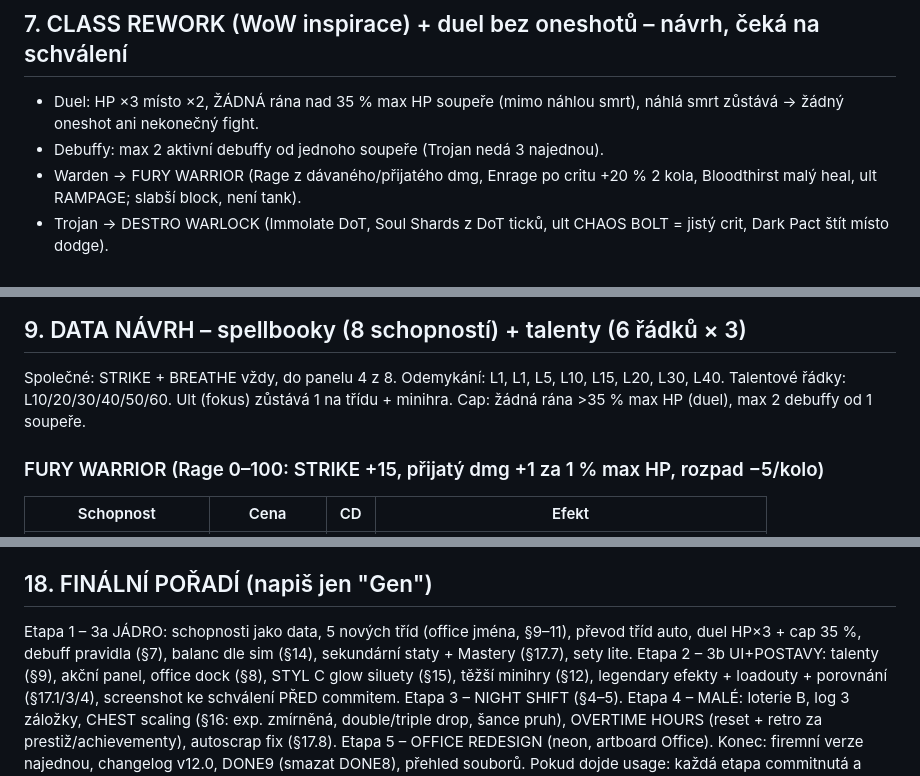
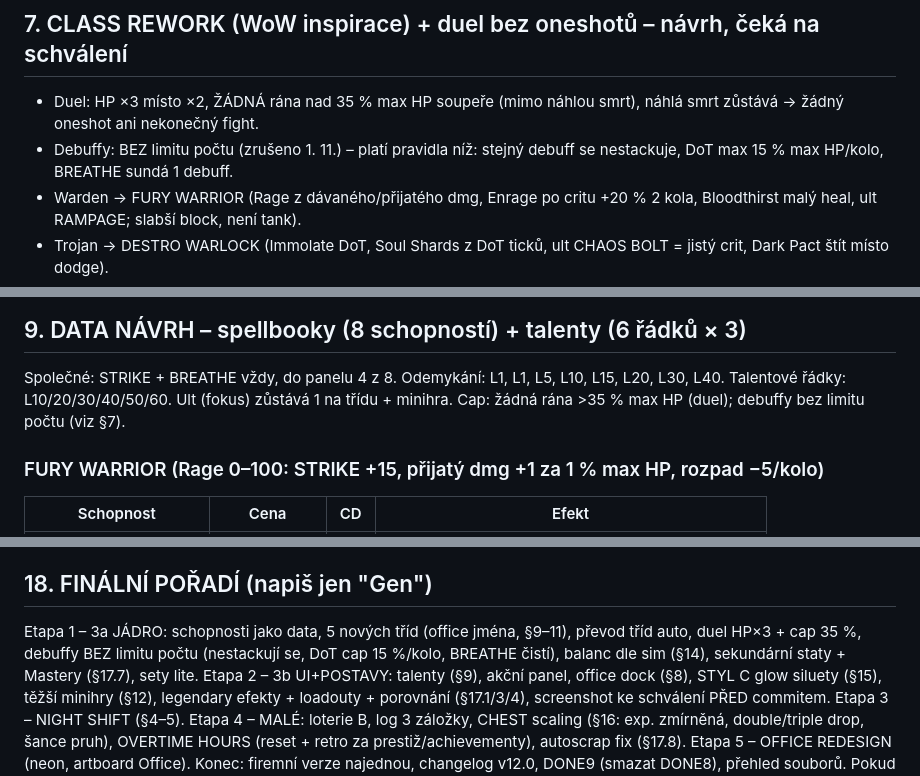
Before and after one commit to Stenfordd/Idle-Ticket-Royal, a Markdown page: plan/PLAN_v12.md, 3 parts joined by grey strips. Rendered like a GitHub page.

Commit message:
Plan v12: debuff limit removed
Co-Authored-By: Claude Opus 5.5 <noreply@anthropic.com>
Claude-Session: https://claude.ai/code/session_01Gti7aravNM9HTdY9QD8HMm

```diff
--- a/plan/PLAN_v12.md
+++ b/plan/PLAN_v12.md
@@ -49,7 +49,7 @@ Kamarád: tmavá břidlice + zlatá + patkové písmo + fantasy ilustrace. My ud
 
 ## 7. CLASS REWORK (WoW inspirace) + duel bez oneshotů – návrh, čeká na schválení
 - Duel: HP ×3 místo ×2, ŽÁDNÁ rána nad 35 % max HP soupeře (mimo náhlou smrt), náhlá smrt zůstává -> žádný oneshot ani nekonečný fight.
-- Debuffy: max 2 aktivní debuffy od jednoho soupeře (Trojan nedá 3 najednou).
+- Debuffy: BEZ limitu počtu (zrušeno 1. 11.) – platí pravidla níž: stejný debuff se nestackuje, DoT max 15 % max HP/kolo, BREATHE sundá 1 debuff.
 - Warden -> FURY WARRIOR (Rage z dávaného/přijatého dmg, Enrage po critu +20 % 2 kola, Bloodthirst malý heal, ult RAMPAGE; slabší block, není tank).
 - Trojan -> DESTRO WARLOCK (Immolate DoT, Soul Shards z DoT ticků, ult CHAOS BOLT = jistý crit, Dark Pact štít místo dodge).
 - Mage -> ARCANE MAGE (Arcane Charges 0-4: každý útok +dmg i +cena, Arcane Barrage je vybije, Clearcasting proc, Evocation místo BREATHE).
@@ -74,7 +74,7 @@ Kamarád: tmavá břidlice + zlatá + patkové písmo + fantasy ilustrace. My ud
 
 ## 9. DATA NÁVRH – spellbooky (8 schopností) + talenty (6 řádků × 3)
 Společné: STRIKE + BREATHE vždy, do panelu 4 z 8. Odemykání: L1, L1, L5, L10, L15, L20, L30, L40. Talentové řádky: L10/20/30/40/50/60.
-Ult (fokus) zůstává 1 na třídu + minihra. Cap: žádná rána >35 % max HP (duel), max 2 debuffy od 1 soupeře.
+Ult (fokus) zůstává 1 na třídu + minihra. Cap: žádná rána >35 % max HP (duel); debuffy bez limitu počtu (viz §7).
 
 ### FURY WARRIOR (Rage 0–100: STRIKE +15, přijatý dmg +1 za 1 % max HP, rozpad −5/kolo)
 | Schopnost | Cena | CD | Efekt |
@@ -268,7 +268,7 @@ Návrh:
 9. SETY LITE (schváleno): každá třída 1 set, jen 2-kusový bonus (malý, bez změny ulti): Berserker "Overtime Suit" +10 % Stress z ran; Burnout "Smoke Break" DoT +1 kolo; Excel "Spreadsheet Robes" 4. formule −20 % ceny; Monk "Barista Kit" +1 Shot na začátku boje; Headhunter "Recruiter Lanyard" kočka +10 % dmg. Set kusy padají jako T3+ s tagem setu. 4-kus později.
 
 ## 18. FINÁLNÍ POŘADÍ (napiš jen "Gen")
-Etapa 1 – 3a JÁDRO: schopnosti jako data, 5 nových tříd (office jména, §9–11), převod tříd auto, duel HP×3 + cap 35 %, debuff pravidla (§7), balanc dle sim (§14), sekundární staty + Mastery (§17.7), sety lite.
+Etapa 1 – 3a JÁDRO: schopnosti jako data, 5 nových tříd (office jména, §9–11), převod tříd auto, duel HP×3 + cap 35 %, debuffy BEZ limitu počtu (nestackují se, DoT cap 15 %/kolo, BREATHE čistí), balanc dle sim (§14), sekundární staty + Mastery (§17.7), sety lite.
 Etapa 2 – 3b UI+POSTAVY: talenty (§9), akční panel, office dock (§8), STYL C glow siluety (§15), těžší minihry (§12), legendary efekty + loadouty + porovnání (§17.1/3/4), screenshot ke schválení PŘED commitem.
 Etapa 3 – NIGHT SHIFT (§4–5).
 Etapa 4 – MALÉ: loterie B, log 3 záložky, CHEST scaling (§16: exp. zmírněná, double/triple drop, šance pruh), OVERTIME HOURS (reset + retro za prestiž/achievementy), autoscrap fix (§17.8).
```
